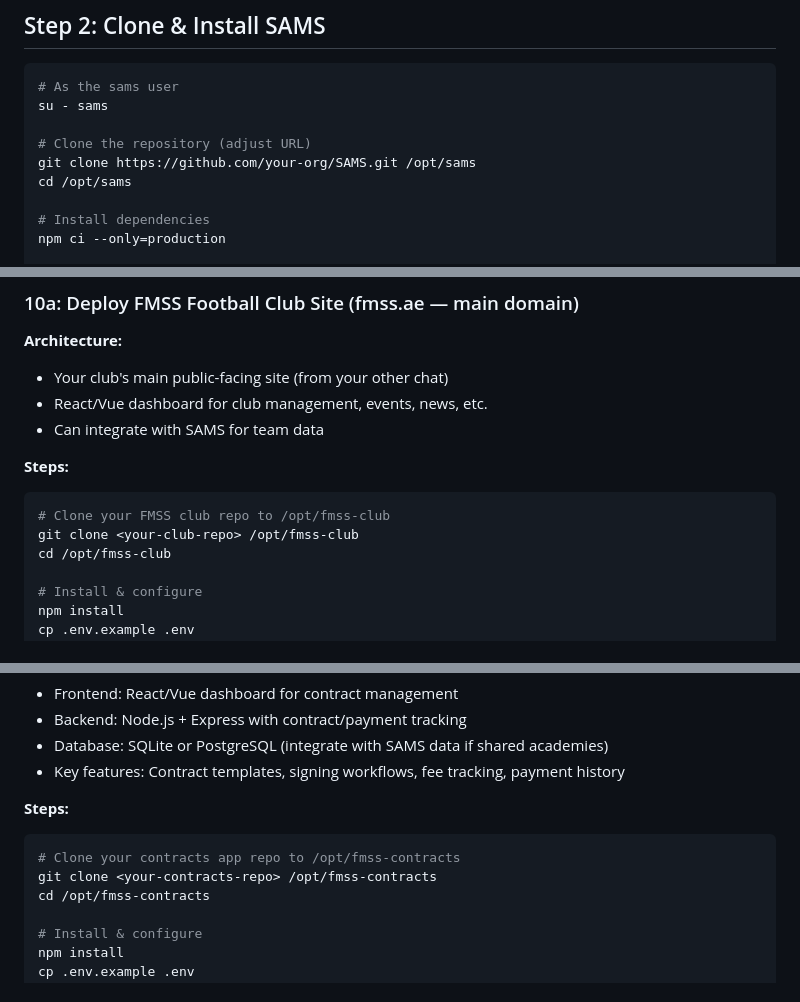
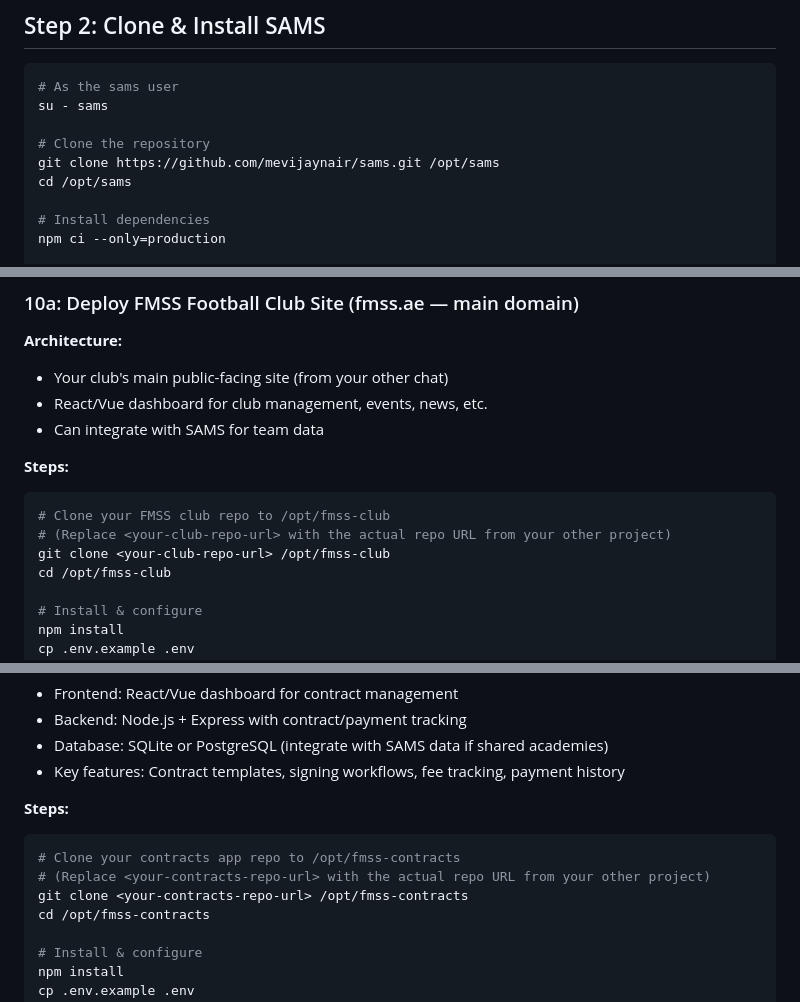
Before and after one commit to mevijaynair/sams, a Markdown page: DEPLOY.md, 3 parts joined by grey strips. Drawn GitHub-style.

Commit message:
Update repo URL: use mevijaynair/sams GitHub repository
DEPLOY.md now points to the actual GitHub repo:
https://github.com/mevijaynair/sams.git

Users can now clone directly from the source.

Co-Authored-By: Claude Opus 4.8 <noreply@anthropic.com>

````diff
--- a/DEPLOY.md
+++ b/DEPLOY.md
@@ -54,8 +54,8 @@ apt install -y git
 # As the sams user
 su - sams
 
-# Clone the repository (adjust URL)
-git clone https://github.com/your-org/SAMS.git /opt/sams
+# Clone the repository
+git clone https://github.com/mevijaynair/sams.git /opt/sams
 cd /opt/sams
 
 # Install dependencies
@@ -269,7 +269,8 @@ The Caddyfile is already configured with reverse proxies for all subdomains. Dep
 **Steps:**
 ```bash
 # Clone your FMSS club repo to /opt/fmss-club
-git clone <your-club-repo> /opt/fmss-club
+# (Replace <your-club-repo-url> with the actual repo URL from your other project)
+git clone <your-club-repo-url> /opt/fmss-club
 cd /opt/fmss-club
 
 # Install & configure
@@ -330,7 +331,8 @@ sudo systemctl enable quiz
 **Steps:**
 ```bash
 # Clone your contracts app repo to /opt/fmss-contracts
-git clone <your-contracts-repo> /opt/fmss-contracts
+# (Replace <your-contracts-repo-url> with the actual repo URL from your other project)
+git clone <your-contracts-repo-url> /opt/fmss-contracts
 cd /opt/fmss-contracts
 
 # Install & configure
````
